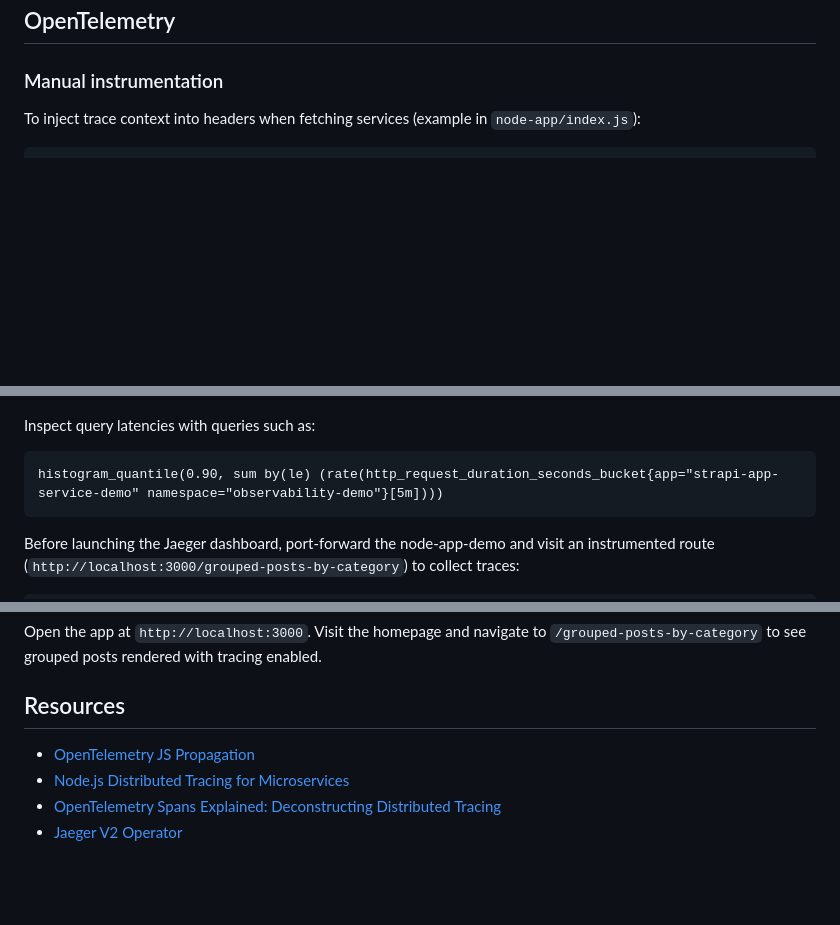
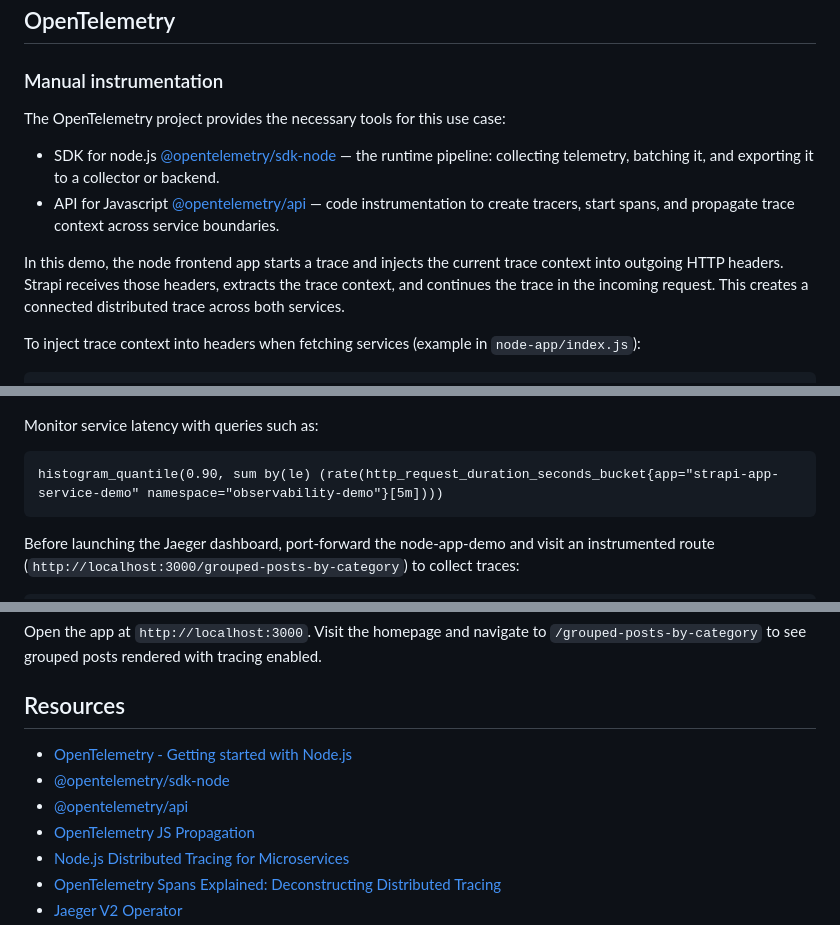
Before and after one commit to enrigsa/k8-cnpg-strapi-with-observability, a Markdown page: README.md, 3 parts joined by grey strips. GitHub-like rendering; blank space fills up the shorter version.

Commit message:
Add OpenTelemetry resources for README.md: - SDK for node.js - API for Javascript

```diff
--- a/README.md
+++ b/README.md
@@ -47,6 +49,15 @@ When launching Strapi locally, metrics are visible in `http://localhost:9000/met
 ## OpenTelemetry
 
 ### Manual instrumentation
+
+The OpenTelemetry project provides the necessary tools for this use case:
+
+- SDK for node.js [@opentelemetry/sdk-node](https://www.npmjs.com/package/@opentelemetry/sdk-node) — the runtime pipeline: collecting telemetry, batching it, and exporting it to a collector or backend.
+- API for Javascript [@opentelemetry/api](https://www.npmjs.com/package/@opentelemetry/api) — code instrumentation to create tracers, start spans, and propagate trace context across service boundaries.
+
+In this demo, the node frontend app starts a trace and injects the current trace context into outgoing HTTP headers.
+Strapi receives those headers, extracts the trace context, and continues the trace in the incoming request.
+This creates a connected distributed trace across both services.
 
 To inject trace context into headers when fetching services (example in `node-app/index.js`):
 
@@ -154,7 +165,7 @@ Querying `up` metrics for the namespace `observability-demo` shows `cnpg-cluster
 
 ![Observability-demo up metrics](media/observability-demo_up_metrics.png 'Observability-demo up metrics')
 
-Inspect query latencies with queries such as:
+Monitor service latency with queries such as:
 
     histogram_quantile(0.90, sum by(le) (rate(http_request_duration_seconds_bucket{app="strapi-app-service-demo" namespace="observability-demo"}[5m])))
 
@@ -227,6 +238,9 @@ Open the app at `http://localhost:3000`. Visit the homepage and navigate to `/gr
 
 ## Resources
 
+- [OpenTelemetry - Getting started with Node.js](https://opentelemetry.io/docs/languages/js/getting-started/nodejs/)
+- [@opentelemetry/sdk-node](https://www.npmjs.com/package/@opentelemetry/sdk-node)
+- [@opentelemetry/api](https://www.npmjs.com/package/@opentelemetry/api)
 - [OpenTelemetry JS Propagation](https://uptrace.dev/get/opentelemetry-js/propagation)
 - [Node.js Distributed Tracing for Microservices](https://oneuptime.com/blog/post/2026-01-06-nodejs-distributed-tracing-microservices/view)
 - [OpenTelemetry Spans Explained: Deconstructing Distributed Tracing](https://last9.io/blog/opentelemetry-spans-events/)
```
Also changed, not shown: other parts of README.md (+2 -0 lines).
